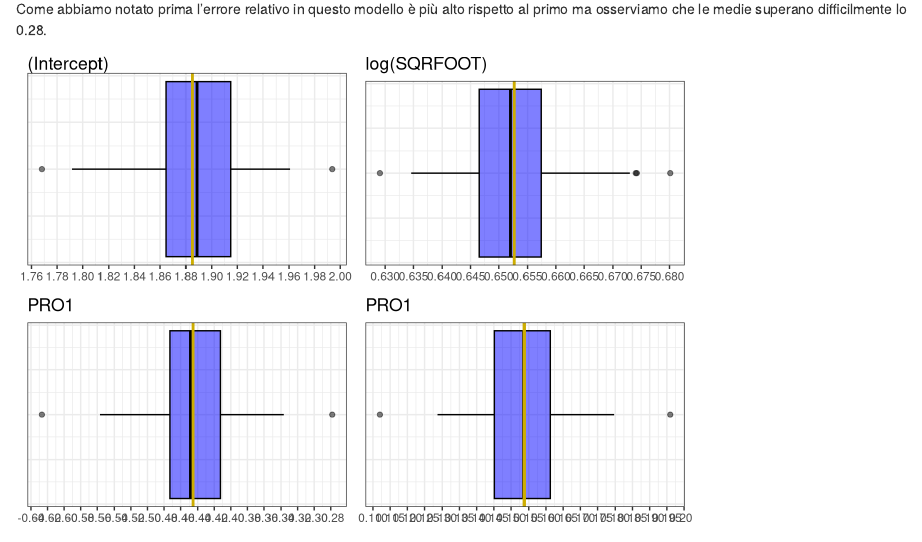
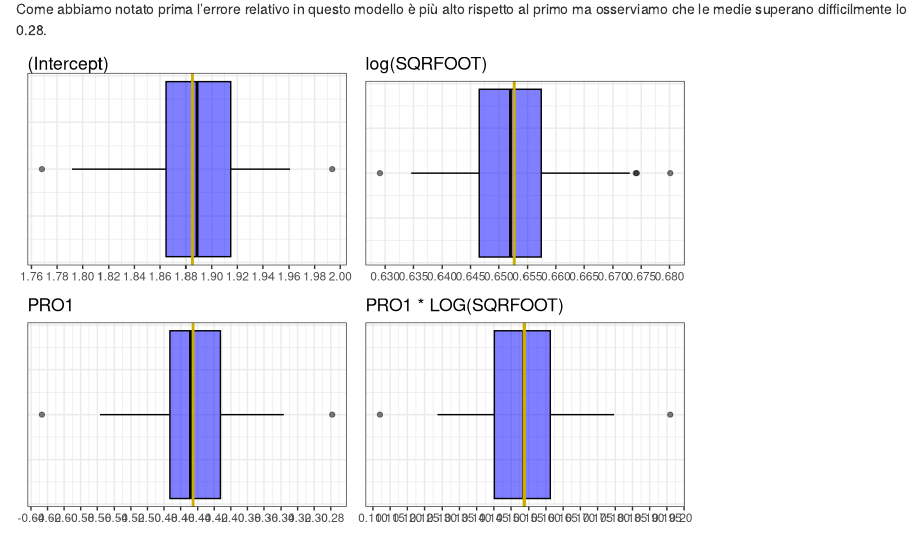
Before and after one commit to JackSerafini/NHU_RProject, an R Markdown document (Final_Project-GruppoE.Rmd): the page in a window 1100 px wide, from 16980 px down. Rendered offline with R 4.5, knitr and Pandoc, with nearby package versions.

Commit message:
corretto un titoll

```diff
--- a/Final_Project-GruppoE.Rmd
+++ b/Final_Project-GruppoE.Rmd
@@ -1062,7 +1062,7 @@ p4 <- ggplot(data = NULL, aes(x = c[4,]))+
   theme(axis.ticks.y = element_blank(), axis.text.y = element_blank(), axis.title = element_blank())+
   scale_x_continuous(breaks = scales::pretty_breaks(n = 15, bounds = FALSE))+
   geom_vline(xintercept = coef(fit_SQR_PRO)[4], col = "gold3", linewidth = 1)+
-  ggtitle(names(coef(fit_SQR_PRO)[3]))
+  ggtitle("PRO1 * LOG(SQRFOOT)")
 
 plot_grid(p1, p2,
           p3, p4)
```
